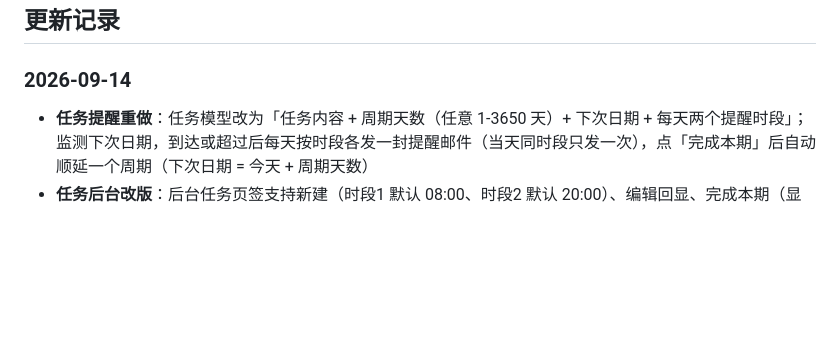
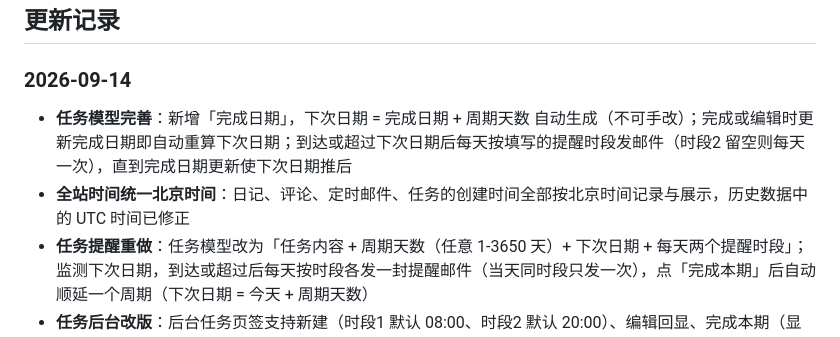
Before and after one commit to VareDog/dostime, a Markdown page: README.md, the part around the change. Rendered like a GitHub page; blank space fills up the shorter version.

Commit message:
docs: changelog for complete date and Beijing time Co-authored-by: monkeycode-ai <monkeycode-ai@chaitin.com>

```diff
--- a/README.md
+++ b/README.md
@@ -10,6 +10,8 @@
 
 ### 2026-09-14
 
+- **任务模型完善**：新增「完成日期」，下次日期 = 完成日期 + 周期天数 自动生成（不可手改）；完成或编辑时更新完成日期即自动重算下次日期；到达或超过下次日期后每天按填写的提醒时段发邮件（时段2 留空则每天一次），直到完成日期更新使下次日期推后
+- **全站时间统一北京时间**：日记、评论、定时邮件、任务的创建时间全部按北京时间记录与展示，历史数据中的 UTC 时间已修正
 - **任务提醒重做**：任务模型改为「任务内容 + 周期天数（任意 1-3650 天）+ 下次日期 + 每天两个提醒时段」；监测下次日期，到达或超过后每天按时段各发一封提醒邮件（当天同时段只发一次），点「完成本期」后自动顺延一个周期（下次日期 = 今天 + 周期天数）
 - **任务后台改版**：后台任务页签支持新建（时段1 默认 08:00、时段2 默认 20:00）、编辑回显、完成本期（显示顺延结果）、停用/启用、删除；列表显示周期、下次日期、两个时段与状态（监测中 / 今天到期 / 已超期 N 天 / 已停用）
 
```
